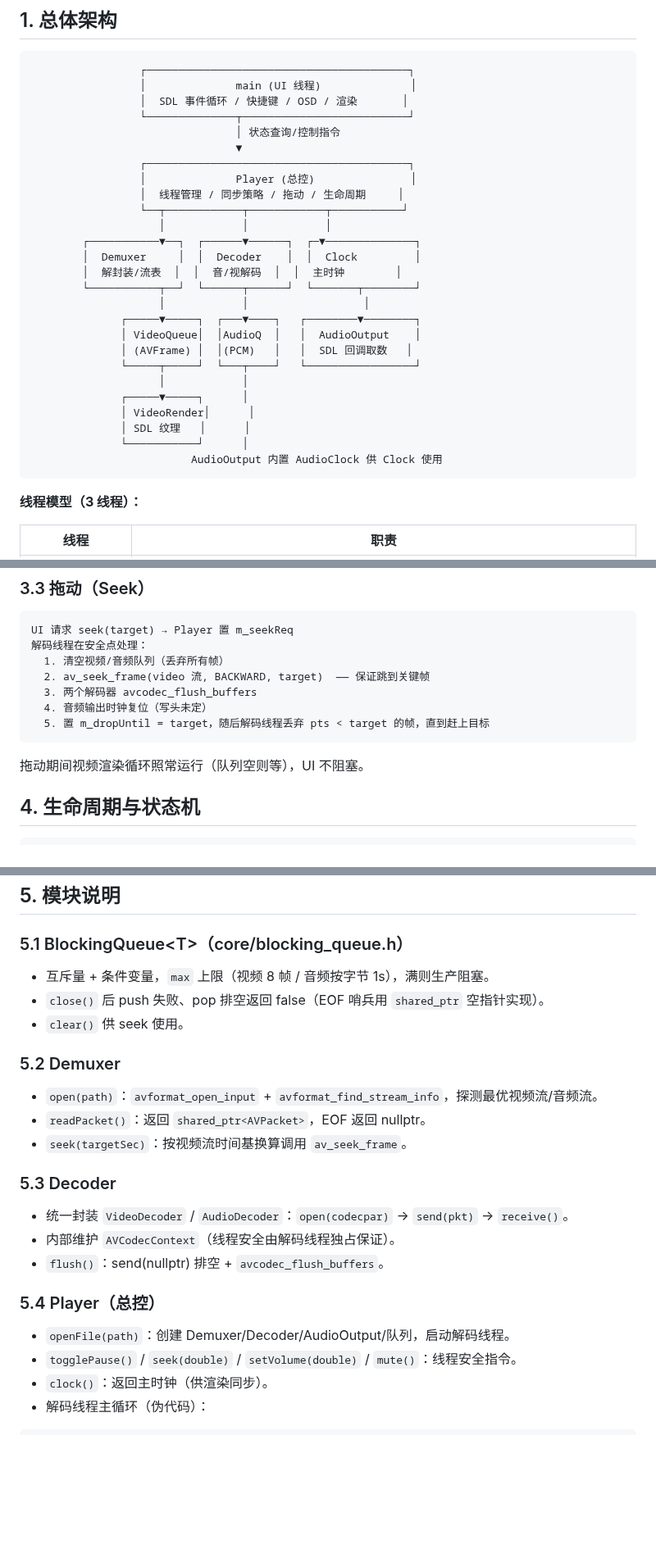
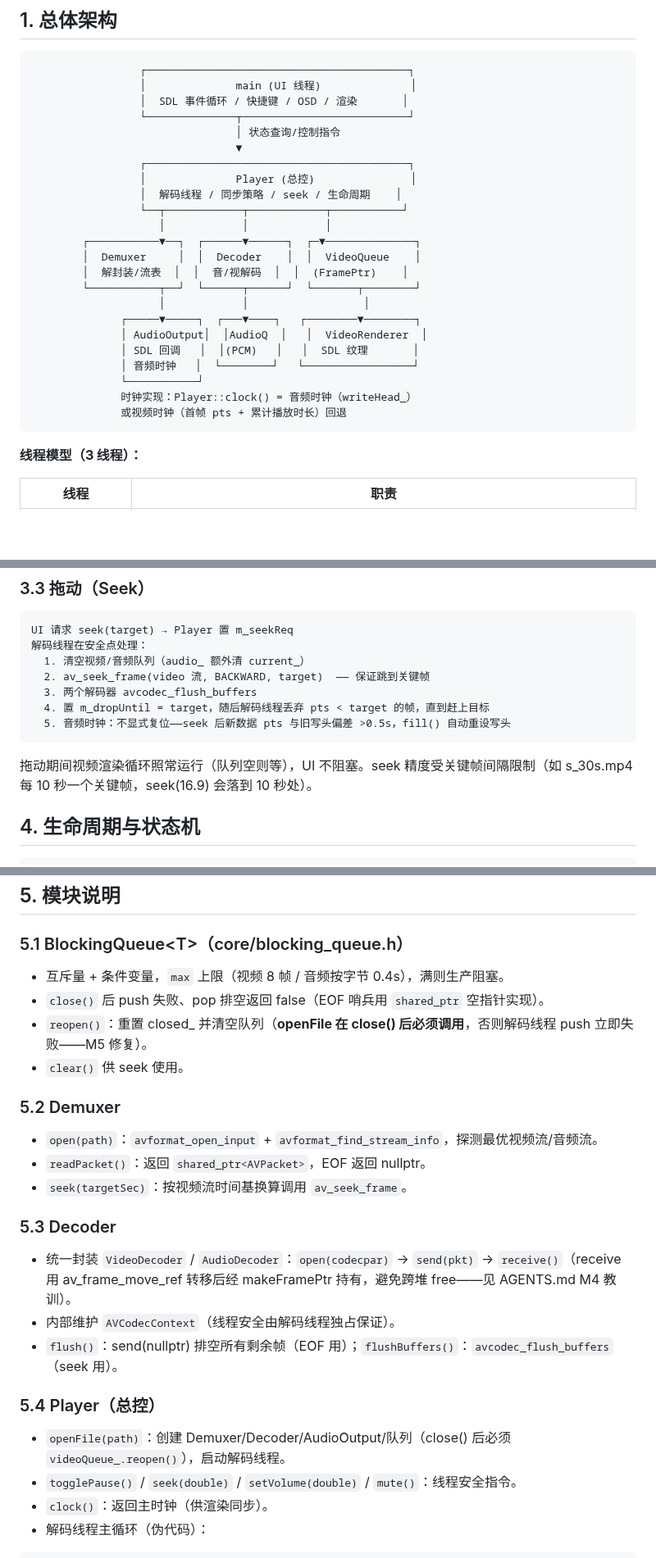
Before and after one commit to liu-li-huan-ying/phantom-video, a Markdown page: docs/DESIGN.md, 3 parts joined by grey strips. Shown at 82% size. Rendered like a GitHub page; blank space fills up the shorter version.

````diff
--- a/docs/DESIGN.md
+++ b/docs/DESIGN.md
@@ -11,24 +11,21 @@
                                 ▼
                  ┌─────────────────────────────────────────┐
                  │              Player (总控)               │
-                 │  线程管理 / 同步策略 / 拖动 / 生命周期     │
+                 │  解码线程 / 同步策略 / seek / 生命周期    │
                  └──┬────────────┬────────────┬───────────┘
                     │            │            │
         ┌───────────▼──┐  ┌──────▼──────┐  ┌─▼──────────────┐
-        │  Demuxer     │  │  Decoder    │  │  Clock         │
-        │  解封装/流表  │  │  音/视解码  │  │  主时钟        │
+        │  Demuxer     │  │  Decoder    │  │  VideoQueue    │
+        │  解封装/流表  │  │  音/视解码  │  │  (FramePtr)    │
         └───────────┬──┘  └──────┬──────┘  └───────┬────────┘
                     │            │                  │
               ┌─────▼─────┐  ┌───▼────┐   ┌────────▼────────┐
-              │ VideoQueue│  │AudioQ  │   │  AudioOutput    │
-              │ (AVFrame) │  │(PCM)   │   │  SDL 回调取数   │
-              └─────┬─────┘  └───┬────┘   └─────────────────┘
-                    │            │
-              ┌─────▼─────┐      │
-              │ VideoRender│      │
-              │ SDL 纹理   │      │
-              └───────────┘      │
-                         AudioOutput 内置 AudioClock 供 Clock 使用
+              │ AudioOutput│  │AudioQ  │   │  VideoRenderer  │
+              │ SDL 回调   │  │(PCM)   │   │  SDL 纹理       │
+              │ 音频时钟   │  └────────┘   └─────────────────┘
+              └───────────┘
+              时钟实现：Player::clock() = 音频时钟（writeHead_）
+              或视频时钟（首帧 pts + 累计播放时长）回退
 ```
 
 **线程模型（3 线程）：**
@@ -95,14 +92,14 @@ AudioChunk { pts, 字节缓冲 }  ──▶  AudioQueue（按字节数限长，
 ```
 UI 请求 seek(target) → Player 置 m_seekReq
 解码线程在安全点处理：
-  1. 清空视频/音频队列（丢弃所有帧）
+  1. 清空视频/音频队列（audio_ 额外清 current_）
   2. av_seek_frame(video 流, BACKWARD, target)  —— 保证跳到关键帧
   3. 两个解码器 avcodec_flush_buffers
-  4. 音频输出时钟复位（写头未定）
-  5. 置 m_dropUntil = target，随后解码线程丢弃 pts < target 的帧，直到赶上目标
+  4. 置 m_dropUntil = target，随后解码线程丢弃 pts < target 的帧，直到赶上目标
+  5. 音频时钟：不显式复位——seek 后新数据 pts 与旧写头偏差 >0.5s，fill() 自动重设写头
 ```
 
-拖动期间视频渲染循环照常运行（队列空则等），UI 不阻塞。
+拖动期间视频渲染循环照常运行（队列空则等），UI 不阻塞。seek 精度受关键帧间隔限制（如 s_30s.mp4 每 10 秒一个关键帧，seek(16.9) 会落到 10 秒处）。
 
 ## 4. 生命周期与状态机
 
@@ -124,8 +121,9 @@ IDLE ──打开文件──▶ DECODING ──首帧就绪──▶ PLAYING
 
 ### 5.1 BlockingQueue\<T\>（core/blocking_queue.h）
 
-- 互斥量 + 条件变量，`max` 上限（视频 8 帧 / 音频按字节 1s），满则生产阻塞。
+- 互斥量 + 条件变量，`max` 上限（视频 8 帧 / 音频按字节 0.4s），满则生产阻塞。
 - `close()` 后 push 失败、pop 排空返回 false（EOF 哨兵用 `shared_ptr` 空指针实现）。
+- `reopen()`：重置 closed_ 并清空队列（**openFile 在 close() 后必须调用**，否则解码线程 push 立即失败——M5 修复）。
 - `clear()` 供 seek 使用。
 
 ### 5.2 Demuxer
@@ -136,13 +134,13 @@ IDLE ──打开文件──▶ DECODING ──首帧就绪──▶ PLAYING
 
 ### 5.3 Decoder
 
-- 统一封装 `VideoDecoder` / `AudioDecoder`：`open(codecpar)` → `send(pkt)` → `receive()`。
+- 统一封装 `VideoDecoder` / `AudioDecoder`：`open(codecpar)` → `send(pkt)` → `receive()`（receive 用 av_frame_move_ref 转移后经 makeFramePtr 持有，避免跨堆 free——见 AGENTS.md M4 教训）。
 - 内部维护 `AVCodecContext`（线程安全由解码线程独占保证）。
-- `flush()`：send(nullptr) 排空 + `avcodec_flush_buffers`。
+- `flush()`：send(nullptr) 排空所有剩余帧（EOF 用）；`flushBuffers()`：`avcodec_flush_buffers`（seek 用）。
 
 ### 5.4 Player（总控）
 
-- `openFile(path)`：创建 Demuxer/Decoder/AudioOutput/队列，启动解码线程。
+- `openFile(path)`：创建 Demuxer/Decoder/AudioOutput/队列（close() 后必须 `videoQueue_.reopen()`），启动解码线程。
 - `togglePause()` / `seek(double)` / `setVolume(double)` / `mute()`：线程安全指令。
 - `clock()`：返回主时钟（供渲染同步）。
 - 解码线程主循环（伪代码）：
````
Also changed, not shown: other parts of docs/DESIGN.md (+9 -9 lines), AGENTS.md (+2 -0 lines), README.md (+22 -17 lines).
